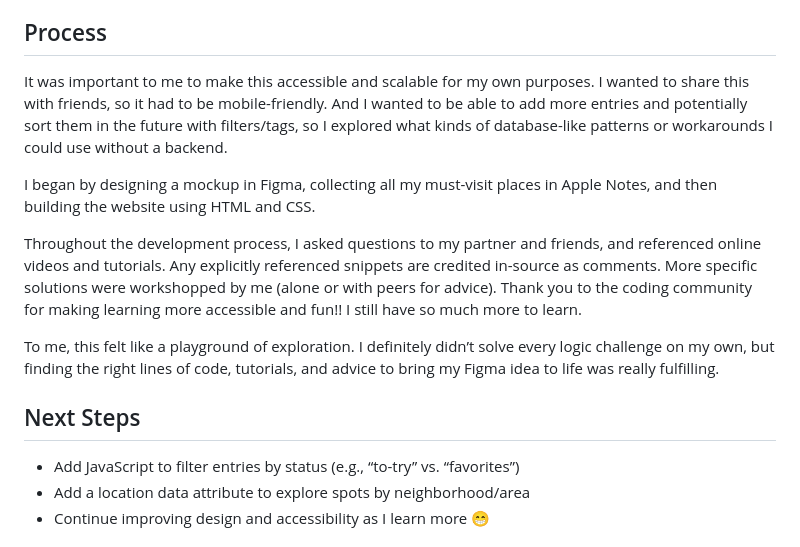
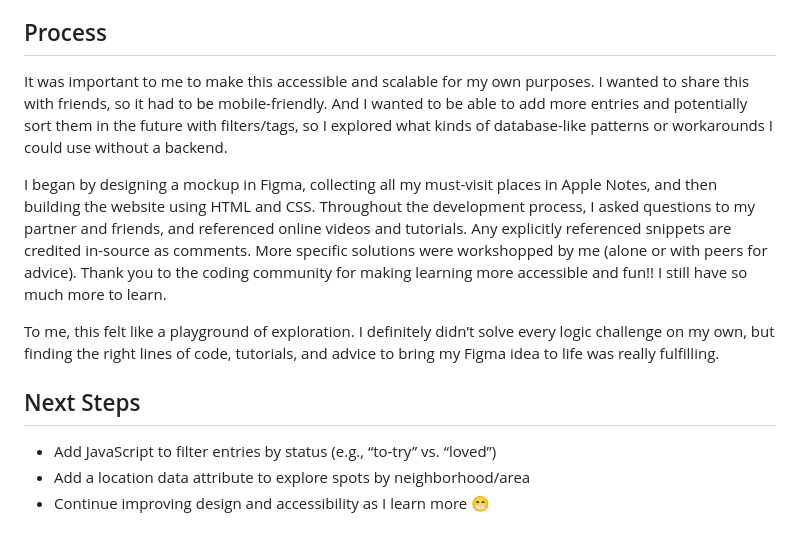
Before and after one commit to chrayons/chrayons.github.io, a Markdown page: README.md, the part around the change. Rendered like a GitHub page.

Commit message:
Refine README content and update next steps

```diff
--- a/README.md
+++ b/README.md
@@ -40,14 +40,11 @@ CSS:
 
 ## Process
 
-It was important to me to make this accessible and scalable
-for my own purposes. I wanted to share this with friends,
-so it had to be mobile-friendly. And I wanted to be able to add
-more entries and potentially sort them in the future with filters/tags, so I explored what
+It was important to me to make this accessible and scalable for my own purposes. I wanted to share this with friends,
+so it had to be mobile-friendly. And I wanted to be able to add more entries and potentially sort them in the future with filters/tags, so I explored what
 kinds of database-like patterns or workarounds I could use without a backend.
 
 I began by designing a mockup in Figma, collecting all my must-visit places in Apple Notes, and then building the website using HTML and CSS.
-
 Throughout the development process, I asked questions to my partner and friends,
 and referenced online videos and tutorials. Any explicitly referenced snippets are credited in-source as comments.
 More specific solutions were workshopped by me (alone or with peers for advice).
@@ -60,7 +57,7 @@ and advice to bring my Figma idea to life was really fulfilling.
 
 ## Next Steps
 
-- Add JavaScript to filter entries by status (e.g., “to-try” vs. “favorites”)
+- Add JavaScript to filter entries by status (e.g., “to-try” vs. “loved”)
 - Add a location data attribute to explore spots by neighborhood/area
 - Continue improving design and accessibility as I learn more 😁
 
```
